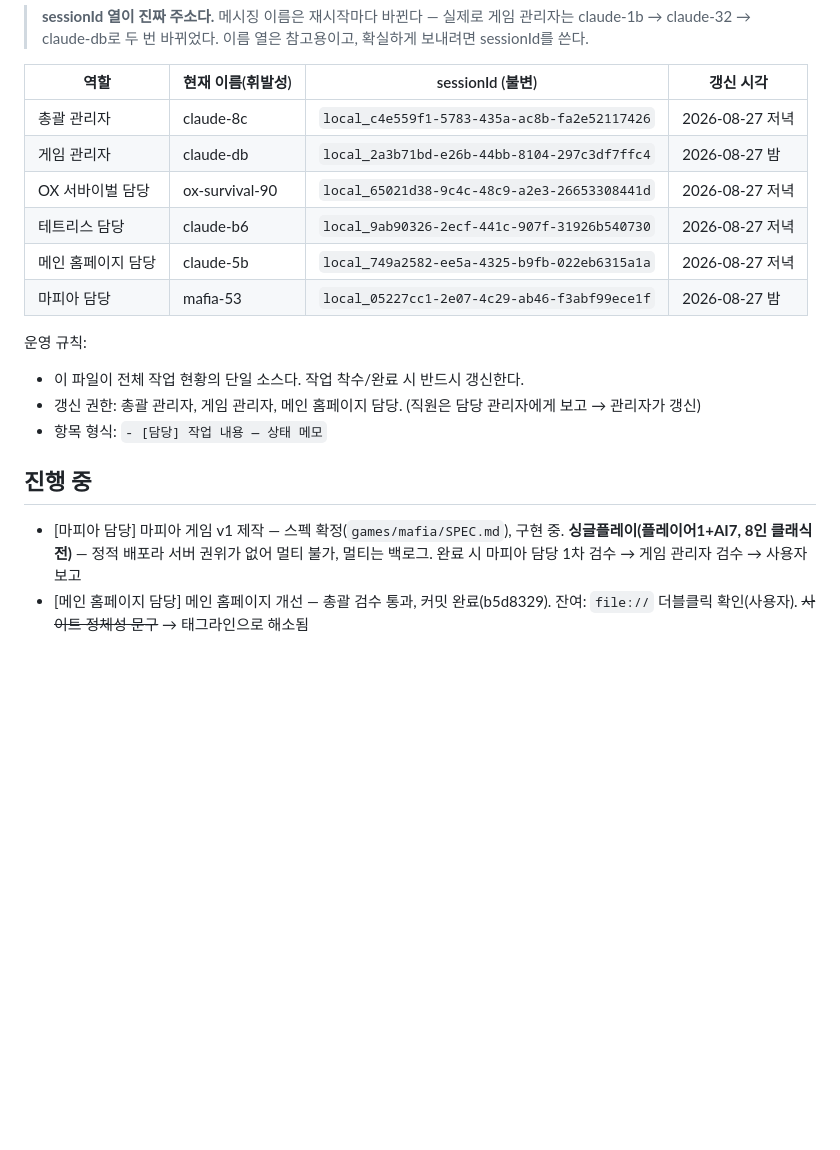
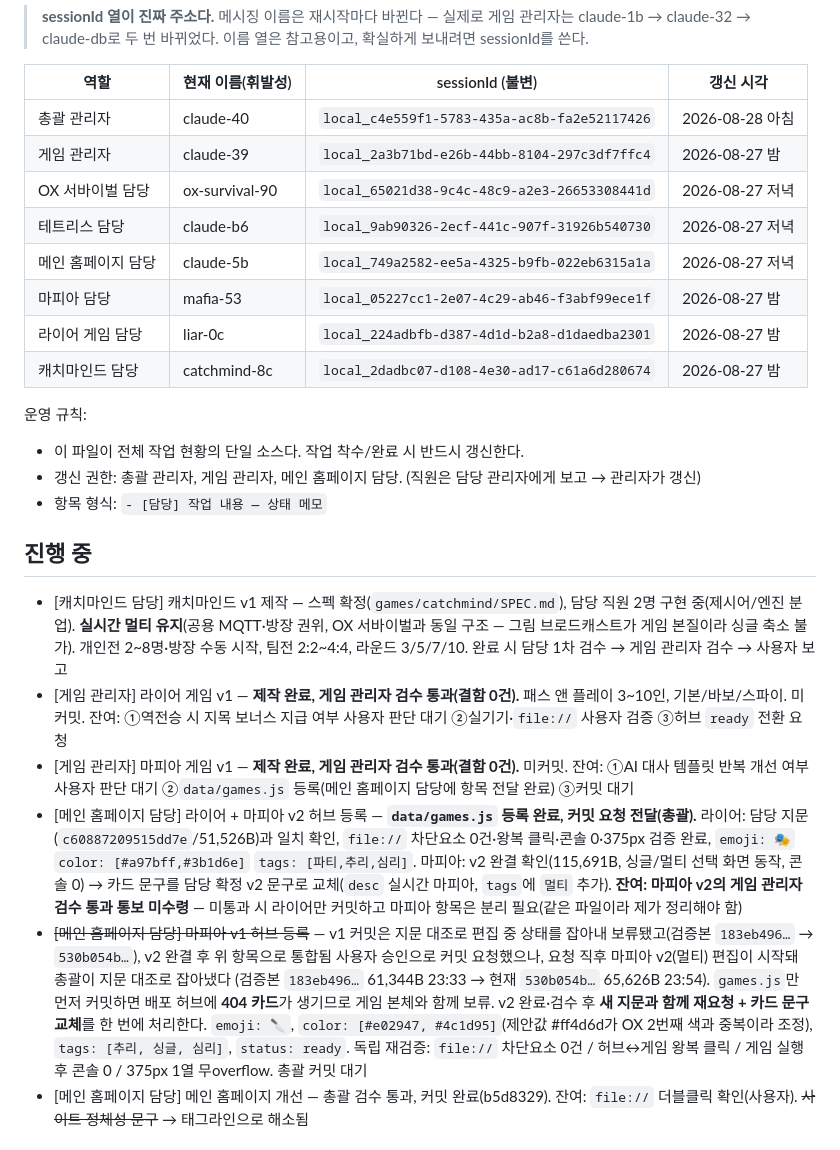
Before and after one commit to ferrari914/uks-game, a Markdown page: TASKS.md, the part around one of its changes. Drawn GitHub-style; blank space fills up the shorter version.

```diff
--- a/TASKS.md
+++ b/TASKS.md
@@ -16,12 +16,14 @@
 
 | 역할 | 현재 이름(휘발성) | sessionId (불변) | 갱신 시각 |
 |---|---|---|---|
-| 총괄 관리자 | claude-8c | `local_c4e559f1-5783-435a-ac8b-fa2e52117426` | 2026-08-27 저녁 |
-| 게임 관리자 | claude-db | `local_2a3b71bd-e26b-44bb-8104-297c3df7ffc4` | 2026-08-27 밤 |
+| 총괄 관리자 | claude-40 | `local_c4e559f1-5783-435a-ac8b-fa2e52117426` | 2026-08-28 아침 |
+| 게임 관리자 | claude-39 | `local_2a3b71bd-e26b-44bb-8104-297c3df7ffc4` | 2026-08-27 밤 |
 | OX 서바이벌 담당 | ox-survival-90 | `local_65021d38-9c4c-48c9-a2e3-26653308441d` | 2026-08-27 저녁 |
 | 테트리스 담당 | claude-b6 | `local_9ab90326-2ecf-441c-907f-31926b540730` | 2026-08-27 저녁 |
 | 메인 홈페이지 담당 | claude-5b | `local_749a2582-ee5a-4325-b9fb-022eb6315a1a` | 2026-08-27 저녁 |
 | 마피아 담당 | mafia-53 | `local_05227cc1-2e07-4c29-ab46-f3abf99ece1f` | 2026-08-27 밤 |
+| 라이어 게임 담당 | liar-0c | `local_224adbfb-d387-4d1d-b2a8-d1daedba2301` | 2026-08-27 밤 |
+| 캐치마인드 담당 | catchmind-8c | `local_2dadbc07-d108-4e30-ad17-c61a6d280674` | 2026-08-27 밤 |
 
 운영 규칙:
 - 이 파일이 전체 작업 현황의 단일 소스다. 작업 착수/완료 시 반드시 갱신한다.
@@ -29,5 +31,9 @@
 - 항목 형식: `- [담당] 작업 내용 — 상태 메모`
 
 ## 진행 중
-- [마피아 담당] 마피아 게임 v1 제작 — 스펙 확정(`games/mafia/SPEC.md`), 구현 중. **싱글플레이(플레이어1+AI7, 8인 클래식전)** — 정적 배포라 서버 권위가 없어 멀티 불가, 멀티는 백로그. 완료 시 마피아 담당 1차 검수 → 게임 관리자 검수 → 사용자 보고
+- [캐치마인드 담당] 캐치마인드 v1 제작 — 스펙 확정(`games/catchmind/SPEC.md`), 담당 직원 2명 구현 중(제시어/엔진 분업). **실시간 멀티 유지**(공용 MQTT·방장 권위, OX 서바이벌과 동일 구조 — 그림 브로드캐스트가 게임 본질이라 싱글 축소 불가). 개인전 2~8명·방장 수동 시작, 팀전 2:2~4:4, 라운드 3/5/7/10. 완료 시 담당 1차 검수 → 게임 관리자 검수 → 사용자 보고
+- [게임 관리자] 라이어 게임 v1 — **제작 완료, 게임 관리자 검수 통과(결함 0건).** 패스 앤 플레이 3~10인, 기본/바보/스파이. 미커밋. 잔여: ①역전승 시 지목 보너스 지급 여부 사용자 판단 대기 ②실기기·`file://` 사용자 검증 ③허브 `ready` 전환 요청
+- [게임 관리자] 마피아 게임 v1 — **제작 완료, 게임 관리자 검수 통과(결함 0건).** 미커밋. 잔여: ①AI 대사 템플릿 반복 개선 여부 사용자 판단 대기 ②`data/games.js` 등록(메인 홈페이지 담당에 항목 전달 완료) ③커밋 대기
+- [메인 홈페이지 담당] 라이어 + 마피아 v2 허브 등록 — **`data/games.js` 등록 완료, 커밋 요청 전달(총괄).** 라이어: 담당 지문(`c60887209515dd7e`/51,526B)과 일치 확인, `file://` 차단요소 0건·왕복 클릭·콘솔 0·375px 검증 완료, `emoji: 🎭` `color: [#a97bff,#3b1d6e]` `tags: [파티,추리,심리]`. 마피아: v2 완결 확인(115,691B, 싱글/멀티 선택 화면 동작, 콘솔 0) → 카드 문구를 담당 확정 v2 문구로 교체(`desc` 실시간 마피아, `tags`에 `멀티` 추가). **잔여: 마피아 v2의 게임 관리자 검수 통과 통보 미수령** — 미통과 시 라이어만 커밋하고 마피아 항목은 분리 필요(같은 파일이라 제가 정리해야 함)
+- ~~[메인 홈페이지 담당] 마피아 v1 허브 등록~~ — v1 커밋은 지문 대조로 편집 중 상태를 잡아내 보류됐고(검증본 `183eb496…` → `530b054b…`), v2 완결 후 위 항목으로 통합됨 사용자 승인으로 커밋 요청했으나, 요청 직후 마피아 v2(멀티) 편집이 시작돼 총괄이 지문 대조로 잡아냈다 (검증본 `183eb496…` 61,344B 23:33 → 현재 `530b054b…` 65,626B 23:54). `games.js`만 먼저 커밋하면 배포 허브에 **404 카드**가 생기므로 게임 본체와 함께 보류. v2 완료·검수 후 **새 지문과 함께 재요청 + 카드 문구 교체**를 한 번에 처리한다. `emoji: 🔪`, `color: [#e02947, #4c1d95]`(제안값 #ff4d6d가 OX 2번째 색과 중복이라 조정), `tags: [추리, 싱글, 심리]`, `status: ready`. 독립 재검증: `file://` 차단요소 0건 / 허브↔게임 왕복 클릭 / 게임 실행 후 콘솔 0 / 375px 1열 무overflow. 총괄 커밋 대기
 - [메인 홈페이지 담당] 메인 홈페이지 개선 — 총괄 검수 통과, 커밋 완료(b5d8329). 잔여: `file://` 더블클릭 확인(사용자). ~~사이트 정체성 문구~~ → 태그라인으로 해소됨
```
Also changed, not shown: other parts of TASKS.md (+29 -0 lines), CLAUDE.md (+5 -2 lines).
